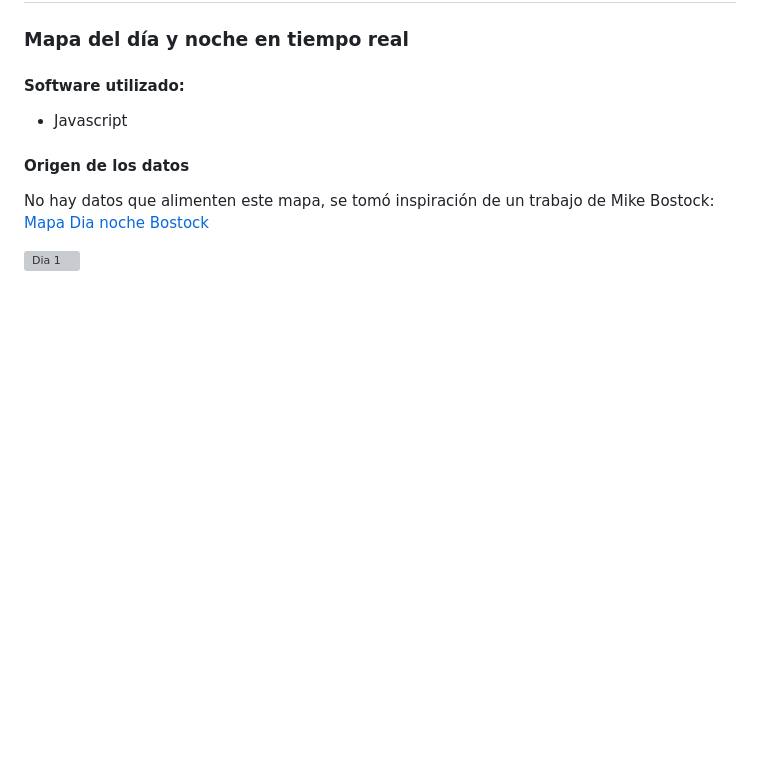
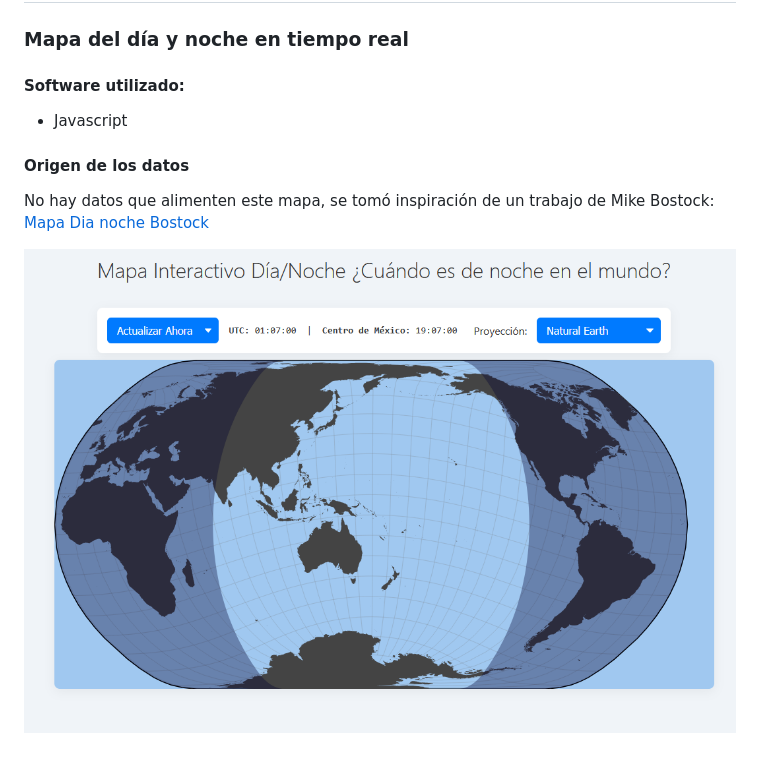
Before and after one commit to FerDoranNie/-Repo30DayMapChallenge2025, a Markdown page: README.md, the part around the change. Drawn GitHub-style; pictures changed too: images/Mapa_dia_1.png (added); blank space fills up the shorter version; grey boxes are pictures that could not be loaded.

Commit message:
Añadiendo la primera imagen

```diff
--- a/README.md
+++ b/README.md
@@ -12,4 +12,4 @@ Autor: Fernando Dorantes Nieto
 No hay datos que alimenten este mapa, se tomó inspiración
 de un trabajo de Mike Bostock: [Mapa Dia noche Bostock](https://observablehq.com/@d3/solar-terminator)
 
-![Dia 1](images/my_first_d3_map.png)
+![Dia 1](images/Mapa_dia_1.png)
```
